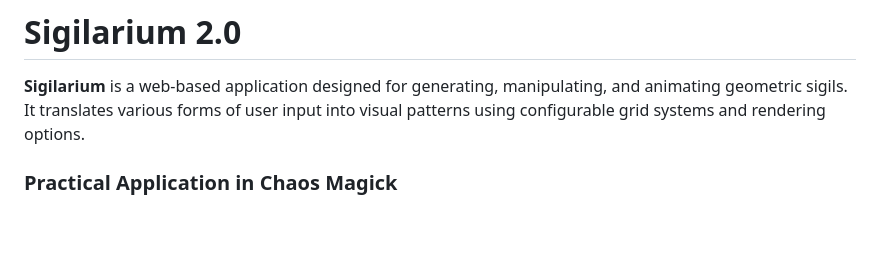
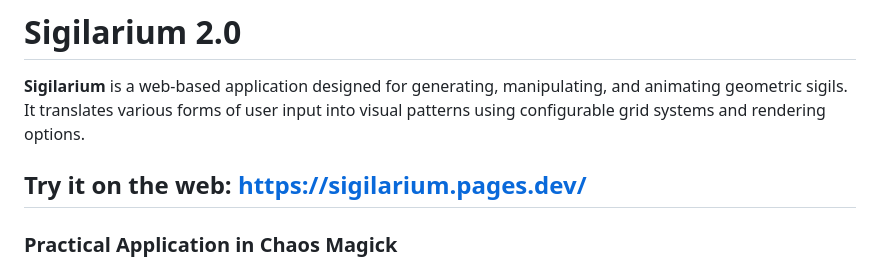
Before and after one commit to Clebmb/Sigilarium-Web, a Markdown page: README.md, the part around the change. Drawn GitHub-style; blank space fills up the shorter version.

Commit message:
Add web link for Sigilarium 2.0
Added a link to the web application for easy access.

```diff
--- a/README.md
+++ b/README.md
@@ -1,6 +1,8 @@
 # Sigilarium 2.0
 
 **Sigilarium** is a web-based application designed for generating, manipulating, and animating geometric sigils. It translates various forms of user input into visual patterns using configurable grid systems and rendering options.
+
+## Try it on the web: https://sigilarium.pages.dev/
 
 ### Practical Application in Chaos Magick
 This tool streamlines the sigilization process—a core technique in Chaos Magick for focusing will and manifesting intent. It provides a digital framework for:
```
